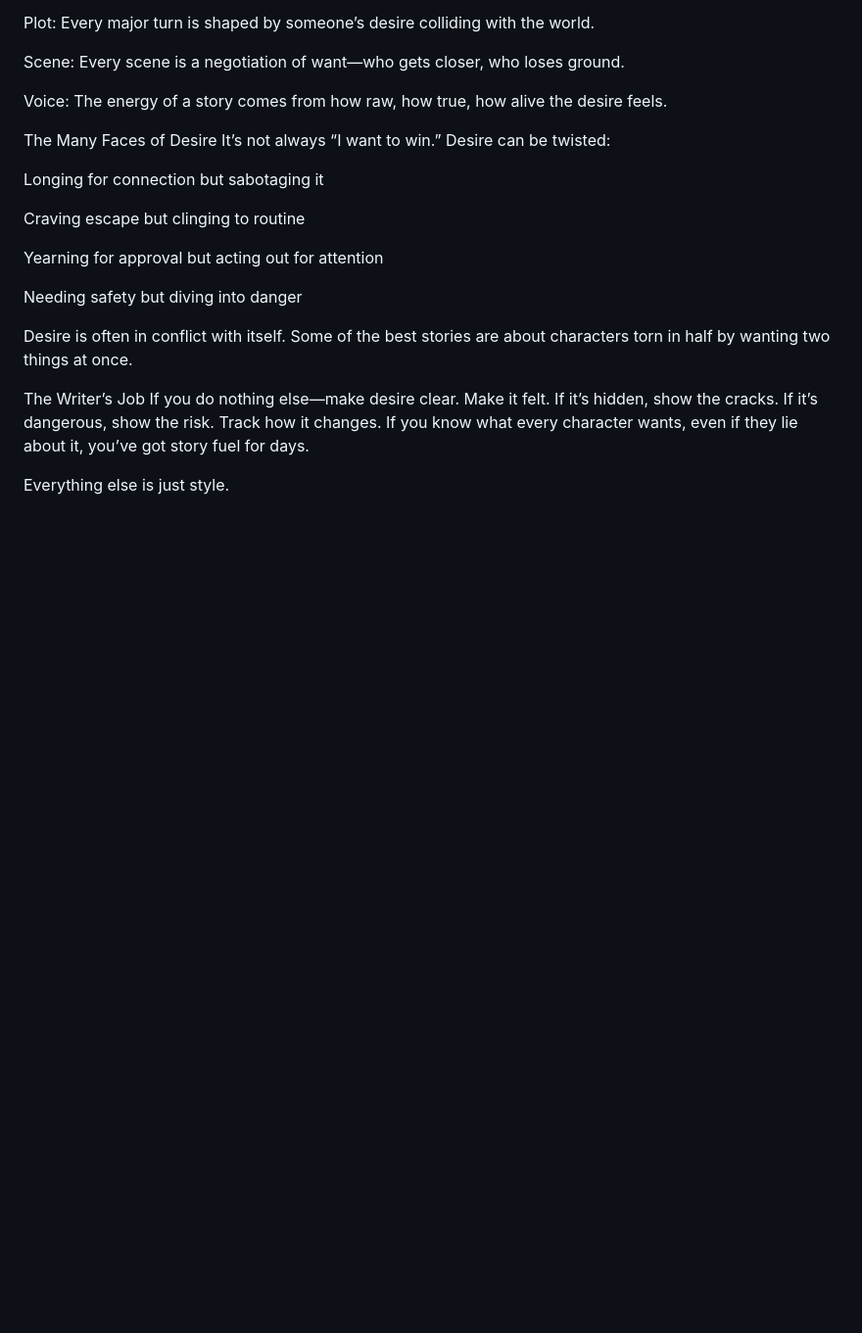
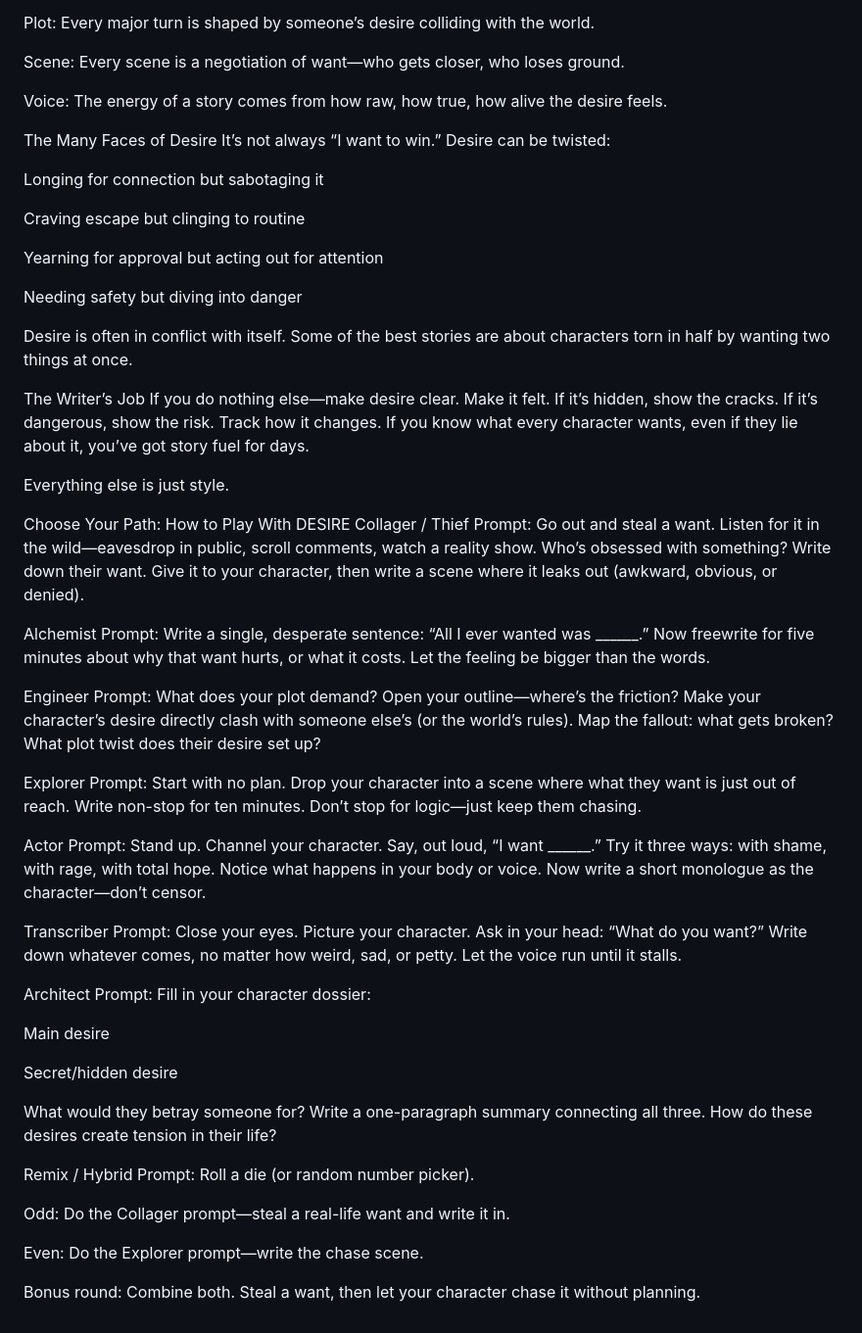
Before and after one commit to cnulatienpo/writerlab2, a Markdown page: definitions/DESIRE.md, the part around the change. Shown: that part at 98% size. GitHub-like rendering; blank space fills up the shorter version.

```diff
--- a/definitions/DESIRE.md
+++ b/definitions/DESIRE.md
@@ -56,3 +56,51 @@ The Writer’s Job
 If you do nothing else—make desire clear. Make it felt. If it’s hidden, show the cracks. If it’s dangerous, show the risk. Track how it changes. If you know what every character wants, even if they lie about it, you’ve got story fuel for days.
 
 Everything else is just style.
+
+Choose Your Path: How to Play With DESIRE
+Collager / Thief
+Prompt:
+Go out and steal a want. Listen for it in the wild—eavesdrop in public, scroll comments, watch a reality show. Who’s obsessed with something? Write down their want. Give it to your character, then write a scene where it leaks out (awkward, obvious, or denied).
+
+Alchemist
+Prompt:
+Write a single, desperate sentence:
+“All I ever wanted was ______.”
+Now freewrite for five minutes about why that want hurts, or what it costs. Let the feeling be bigger than the words.
+
+Engineer
+Prompt:
+What does your plot demand? Open your outline—where’s the friction? Make your character’s desire directly clash with someone else’s (or the world’s rules). Map the fallout: what gets broken? What plot twist does their desire set up?
+
+Explorer
+Prompt:
+Start with no plan. Drop your character into a scene where what they want is just out of reach. Write non-stop for ten minutes. Don’t stop for logic—just keep them chasing.
+
+Actor
+Prompt:
+Stand up. Channel your character. Say, out loud, “I want ______.” Try it three ways: with shame, with rage, with total hope. Notice what happens in your body or voice. Now write a short monologue as the character—don’t censor.
+
+Transcriber
+Prompt:
+Close your eyes. Picture your character. Ask in your head: “What do you want?” Write down whatever comes, no matter how weird, sad, or petty. Let the voice run until it stalls.
+
+Architect
+Prompt:
+Fill in your character dossier:
+
+Main desire
+
+Secret/hidden desire
+
+What would they betray someone for?
+Write a one-paragraph summary connecting all three. How do these desires create tension in their life?
+
+Remix / Hybrid
+Prompt:
+Roll a die (or random number picker).
+
+Odd: Do the Collager prompt—steal a real-life want and write it in.
+
+Even: Do the Explorer prompt—write the chase scene.
+
+Bonus round: Combine both. Steal a want, then let your character chase it without planning.
```
